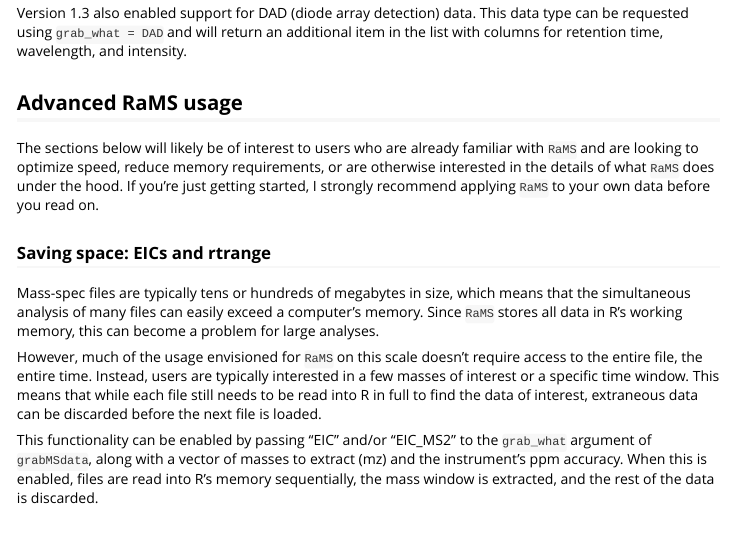
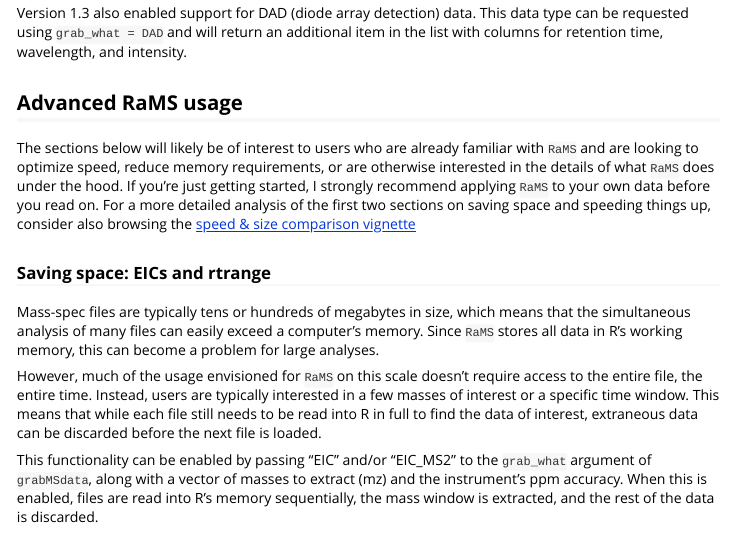
Before and after one commit to wkumler/RaMS, an R Markdown document (doc/Intro-to-RaMS.Rmd): the page in a window 1100 px wide, from 8720 px down before the commit and from 8760 px down after it, so that both start at the same text. The pictures show the output file doc/Intro-to-RaMS.html that the author committed with the source, opened offline.

Commit message:
Adding link to ssc vignette

```diff
--- a/doc/Intro-to-RaMS.Rmd
+++ b/doc/Intro-to-RaMS.Rmd
@@ -318,7 +318,8 @@ The sections below will likely be of interest to users who are already familiar
 with `RaMS` and are looking to optimize speed, reduce memory requirements, or
 are otherwise interested in the details of what `RaMS` does under the hood. If
 you're just getting started, I strongly recommend applying `RaMS` to your own
-data before you read on.
+data before you read on. For a more detailed analysis of the first two sections
+on saving space and speeding things up, consider also browsing the [speed & size comparison vignette](https://htmlpreview.github.io/?https://github.com/wkumler/RaMS/blob/master/doc/speed_size_comparison.html)
 
 ### Saving space: EICs and rtrange
 
```
Also changed, not shown: vignettes/Intro-to-RaMS.Rmd (+2 -1 lines), doc/Intro-to-RaMS.html.
